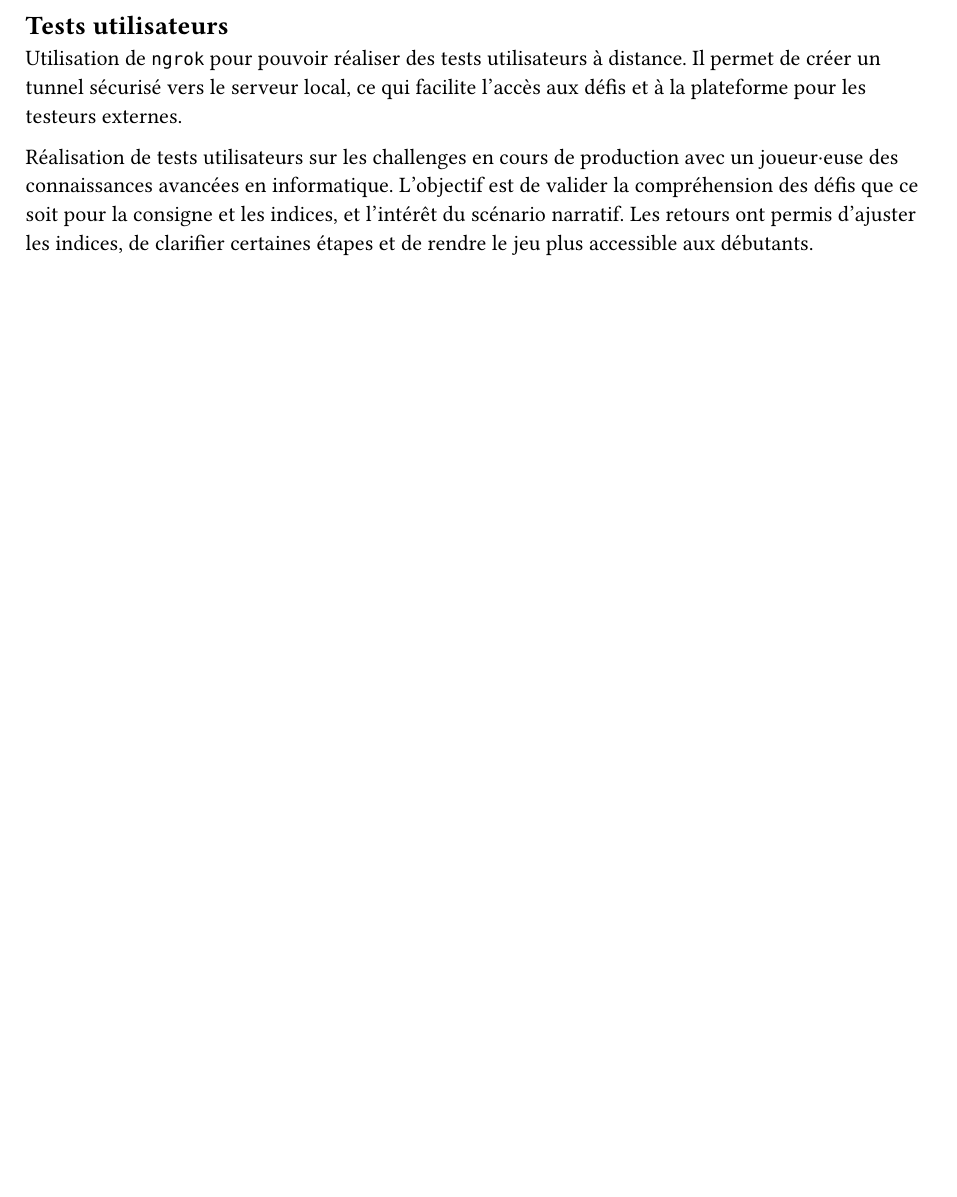
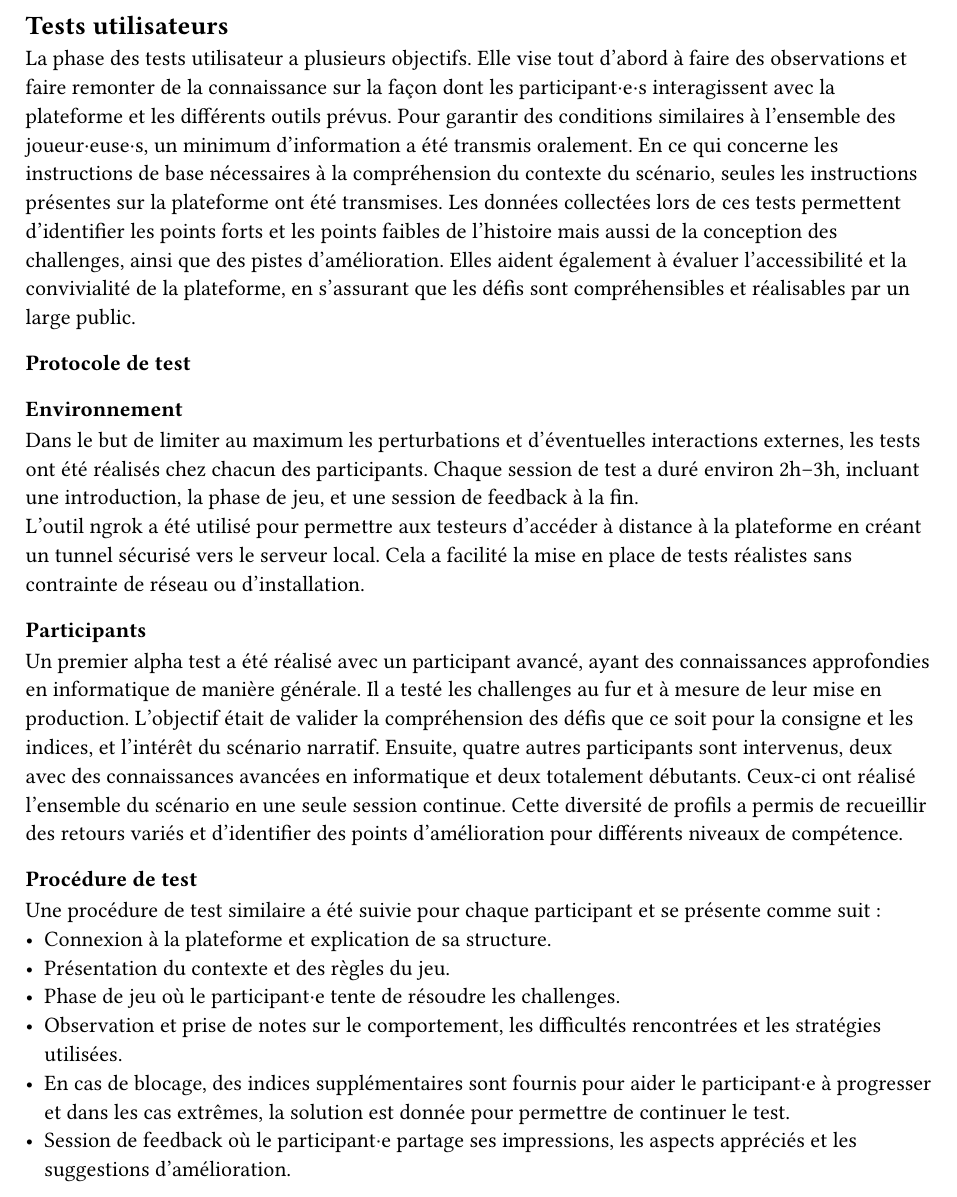
Before and after one commit to CamilleKoestli/tb_docs, a Typst document (report/chapters/tests.typ, which reads report/chapters/tests-utilisateurs.typ): part of page 3 of 4, cut so that both start at the same text, the shorter picture padded with empty space. Compiled offline with Typst 0.15.

Commit message:
feat: tests users done

```diff
--- a/report/chapters/tests-utilisateurs.typ
+++ b/report/chapters/tests-utilisateurs.typ
@@ -1,6 +1,23 @@
 == Tests utilisateurs <tests-utilisateurs>
 
-//TODO a compléter
-Utilisation de `ngrok` pour pouvoir réaliser des tests utilisateurs à distance. Il permet de créer un tunnel sécurisé vers le serveur local, ce qui facilite l'accès aux défis et à la plateforme pour les testeurs externes.
+La phase des tests utilisateur a plusieurs objectifs. Elle vise tout d’abord à faire des observations et faire remonter de la connaissance sur la façon dont les participant·e·s interagissent avec la plateforme et les différents outils prévus. Pour garantir des conditions similaires à l’ensemble des joueur·euse·s, un minimum d’information a été transmis oralement. En ce qui concerne les instructions de base nécessaires à la compréhension du contexte du scénario, seules les instructions présentes sur la plateforme ont été transmises.
+Les données collectées lors de ces tests permettent d’identifier les points forts et les points faibles de l'histoire mais aussi de la conception des challenges, ainsi que des pistes d’amélioration. Elles aident également à évaluer l’accessibilité et la convivialité de la plateforme, en s’assurant que les défis sont compréhensibles et réalisables par un large public.
 
-Réalisation de tests utilisateurs sur les challenges en cours de production avec un joueur·euse des connaissances avancées en informatique. L'objectif est de valider la compréhension des défis que ce soit pour la consigne et les indices, et l'intérêt du scénario narratif. Les retours ont permis d'ajuster les indices, de clarifier certaines étapes et de rendre le jeu plus accessible aux débutants.
+=== Protocole de test
+
+==== Environnement
+Dans le but de limiter au maximum les perturbations et d’éventuelles interactions externes, les tests ont été réalisés chez chacun des participants. Chaque session de test a duré environ 2h–3h, incluant une introduction, la phase de jeu, et une session de feedback à la fin.\
+L’outil ngrok a été utilisé pour permettre aux testeurs d’accéder à distance à la plateforme en créant un tunnel sécurisé vers le serveur local. Cela a facilité la mise en place de tests réalistes sans contrainte de réseau ou d’installation.
+
+==== Participants
+Un premier alpha test a été réalisé avec un participant avancé, ayant des connaissances approfondies en informatique de manière générale. Il a testé les challenges au fur et à mesure de leur mise en production. L'objectif était de valider la compréhension des défis que ce soit pour la consigne et les indices, et l'intérêt du scénario narratif.
+Ensuite, quatre autres participants sont intervenus, deux avec des connaissances avancées en informatique et deux totalement débutants. Ceux-ci ont réalisé l’ensemble du scénario en une seule session continue. Cette diversité de profils a permis de recueillir des retours variés et d’identifier des points d’amélioration pour différents niveaux de compétence.
+
+==== Procédure de test
+Une procédure de test similaire a été suivie pour chaque participant et se présente comme suit :
+- Connexion à la plateforme et explication de sa structure.
+- Présentation du contexte et des règles du jeu.
+- Phase de jeu où le participant·e tente de résoudre les challenges.
+- Observation et prise de notes sur le comportement, les difficultés rencontrées et les stratégies utilisées.
+- En cas de blocage, des indices supplémentaires sont fournis pour aider le participant·e à progresser et dans les cas extrêmes, la solution est donnée pour permettre de continuer le test.
+- Session de feedback où le participant·e partage ses impressions, les aspects appréciés et les suggestions d'amélioration.
```
